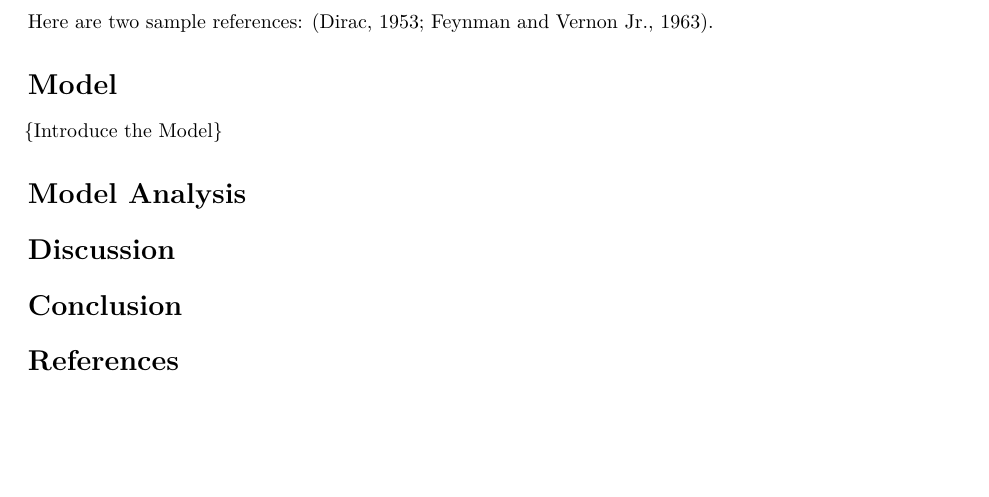
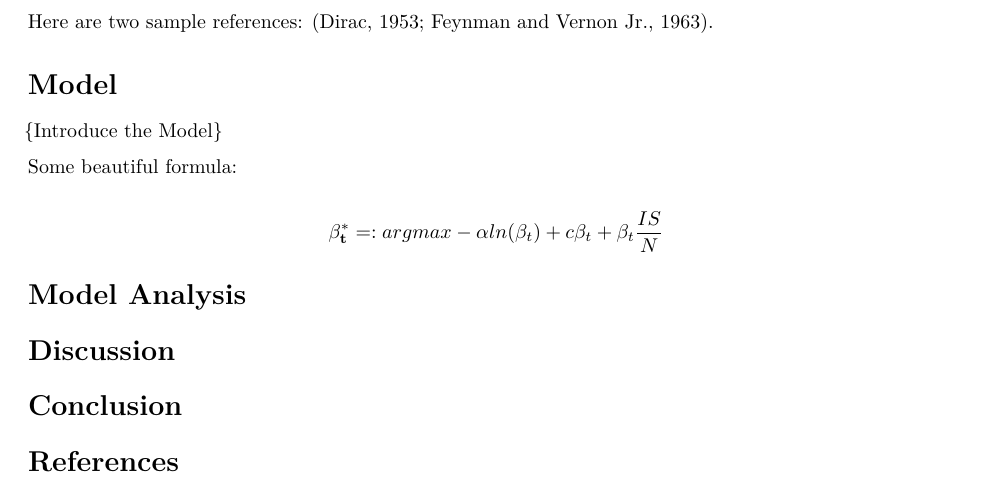
Before and after one commit to pedroliman/covid19-bpv, an R Markdown document (Paper/Paper.Rmd): part of the page, cut so that both start at the same text, the shorter picture padded with empty space. Rendered offline with R 4.5, knitr and Pandoc, then LaTeX, with nearby package versions; drawn as R Markdown's standard PDF in place of the format the file asks for.

Commit message:
example formula

```diff
--- a/Paper/Paper.Rmd
+++ b/Paper/Paper.Rmd
@@ -48,6 +48,12 @@ Here are two sample references: [@Feynman1963118; @Dirac1953888].
 
 {Introduce the Model}
 
+Some beautiful formula:
+
+$$
+ \mathbf {\beta_t^*} =: argmax  -\alpha ln(\beta_t) + c\beta_t + \beta_t\frac{IS}{N}
+$$
+
 # Model Analysis
 
 # Discussion
```
